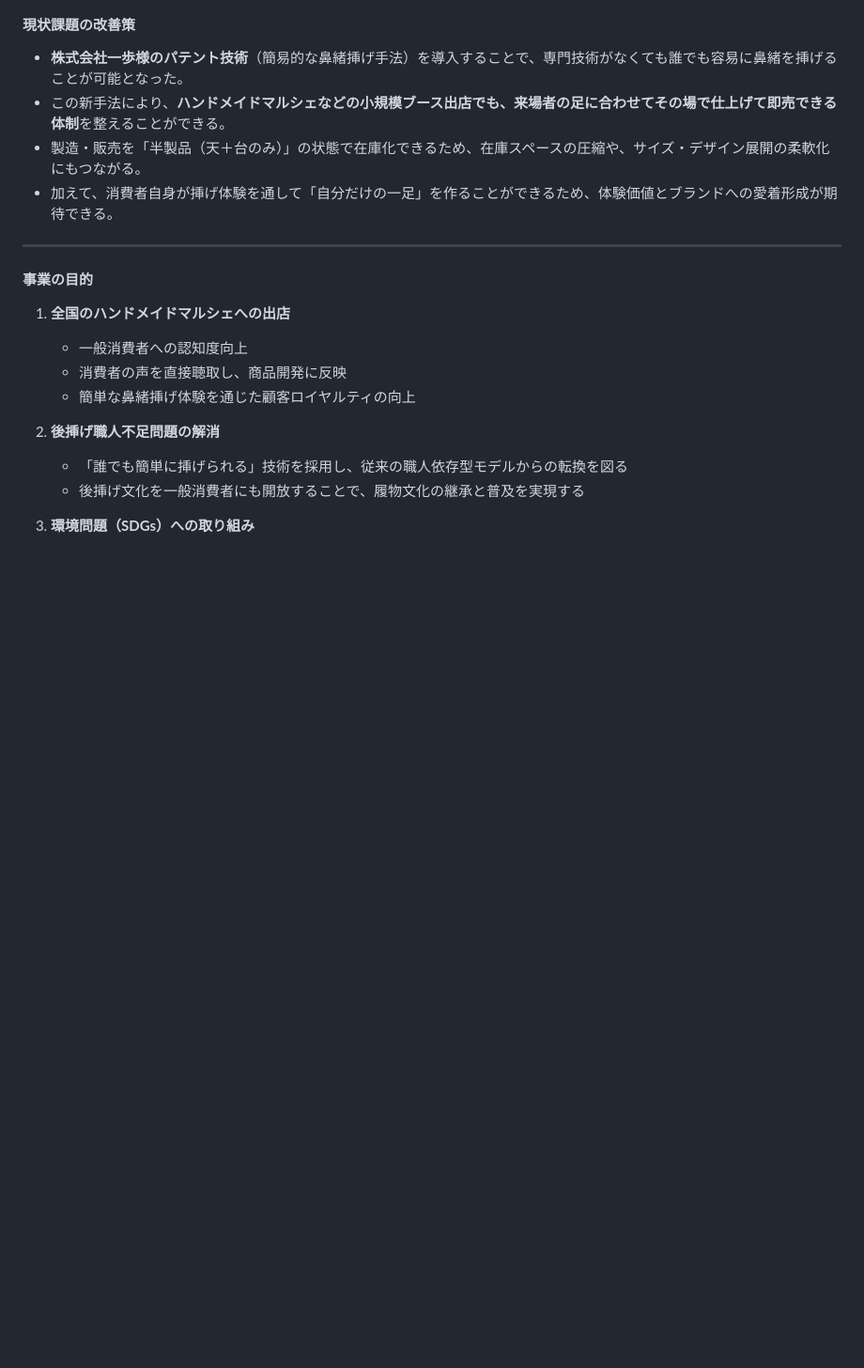
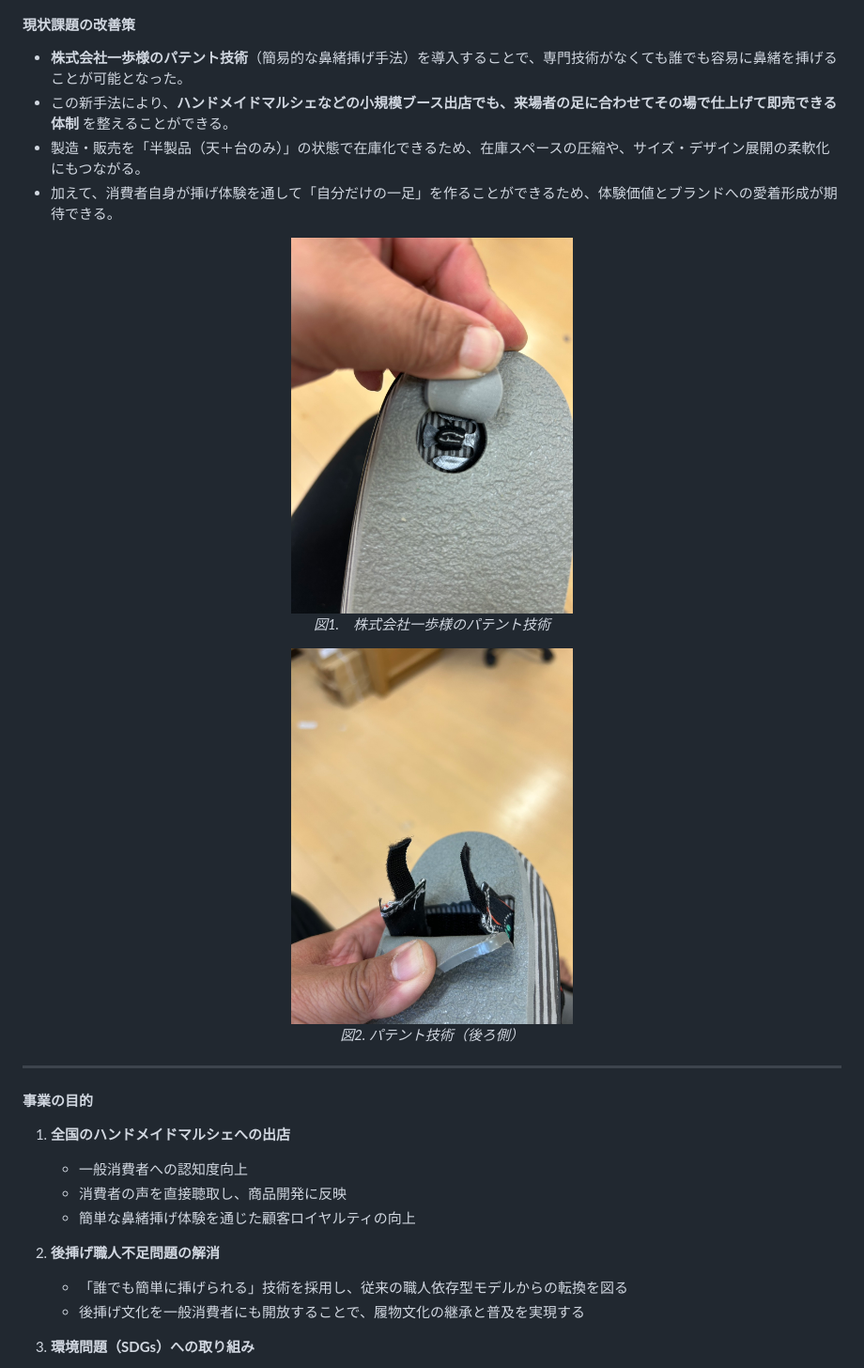
Before and after one commit to Shibachan1015/jigyoukeikaku, a Markdown page: jigyoukeikaku20251011_V0.1.md, the part around one of its changes. Shown at 94% size. Rendered like a GitHub page; blank space fills up the shorter version.

```diff
--- a/jigyoukeikaku20251011_V0.1.md
+++ b/jigyoukeikaku20251011_V0.1.md
@@ -38,9 +38,20 @@
 #### 現状課題の改善策
 
 - **株式会社一歩様のパテント技術**（簡易的な鼻緒挿げ手法）を導入することで、専門技術がなくても誰でも容易に鼻緒を挿げることが可能となった。
-- この新手法により、**ハンドメイドマルシェなどの小規模ブース出店でも、来場者の足に合わせてその場で仕上げて即売できる体制**を整えることができる。
+- この新手法により、**ハンドメイドマルシェなどの小規模ブース出店でも、来場者の足に合わせてその場で仕上げて即売できる体制** を整えることができる。
 - 製造・販売を「半製品（天＋台のみ）」の状態で在庫化できるため、在庫スペースの圧縮や、サイズ・デザイン展開の柔軟化にもつながる。
 - 加えて、消費者自身が挿げ体験を通して「自分だけの一足」を作ることができるため、体験価値とブランドへの愛着形成が期待できる。
+
+<p align="center">
+  <img src="./asset/S__32161801_0.jpg" alt="仕上げ直前" width="300">
+  <br><em>図1.　株式会社一歩様のパテント技術</em>
+</p>
+
+<p align="center">
+  <img src="./asset/S__32161798_0.jpg" alt="仕上げ直前" width="300">
+  <br><em>図2. パテント技術（後ろ側）</em>
+</p>
+
 
 ---
 
```
Also changed, not shown: other parts of jigyoukeikaku20251011_V0.1.md (+26 -15 lines).
